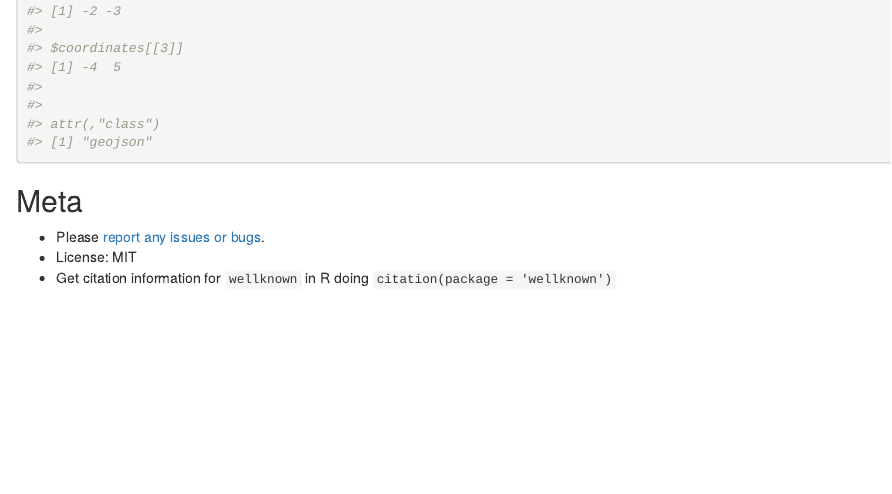
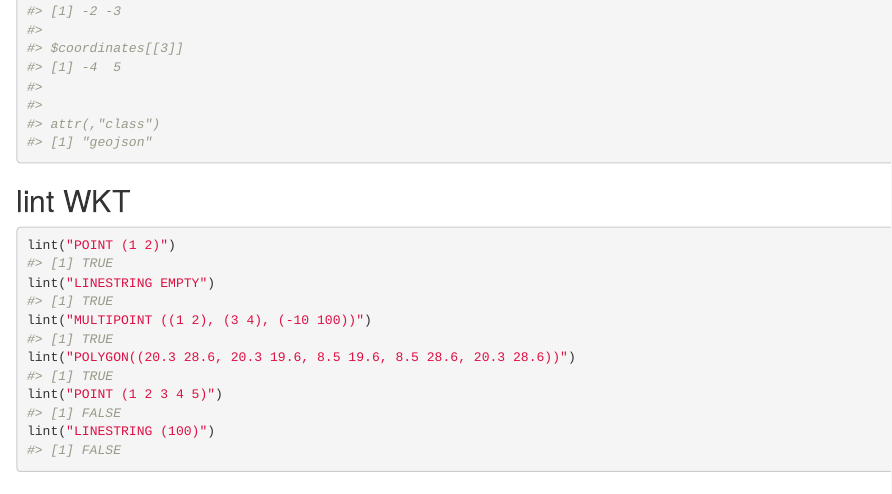
Before and after one commit to ropensci-archive/wellknown, an R Markdown document (README.Rmd): the page in a window 1100 px wide, from 6120 px down. Rendered offline with R 4.5, knitr and Pandoc, with nearby package versions; some code elsewhere in the file could not run offline; badge pictures from the web are left out.

Commit message:
updated readme with eg for lint fxn

````diff
--- a/README.Rmd
+++ b/README.Rmd
@@ -202,6 +202,23 @@ wkt2geojson(str, feature=FALSE)
 wkt2geojson("LINESTRING (0 -1, -2 -3, -4 5)", feature=FALSE)
 ```
 
+## lint WKT
+
+```{r eval=FALSE}
+lint("POINT (1 2)")
+#> [1] TRUE
+lint("LINESTRING EMPTY")
+#> [1] TRUE
+lint("MULTIPOINT ((1 2), (3 4), (-10 100))")
+#> [1] TRUE
+lint("POLYGON((20.3 28.6, 20.3 19.6, 8.5 19.6, 8.5 28.6, 20.3 28.6))")
+#> [1] TRUE
+lint("POINT (1 2 3 4 5)")
+#> [1] FALSE
+lint("LINESTRING (100)")
+#> [1] FALSE
+```
+
 ## Meta
 
 * Please [report any issues or bugs](https://github.com/ropensci/wellknown/issues).
````
Also changed, not shown: README.md.
